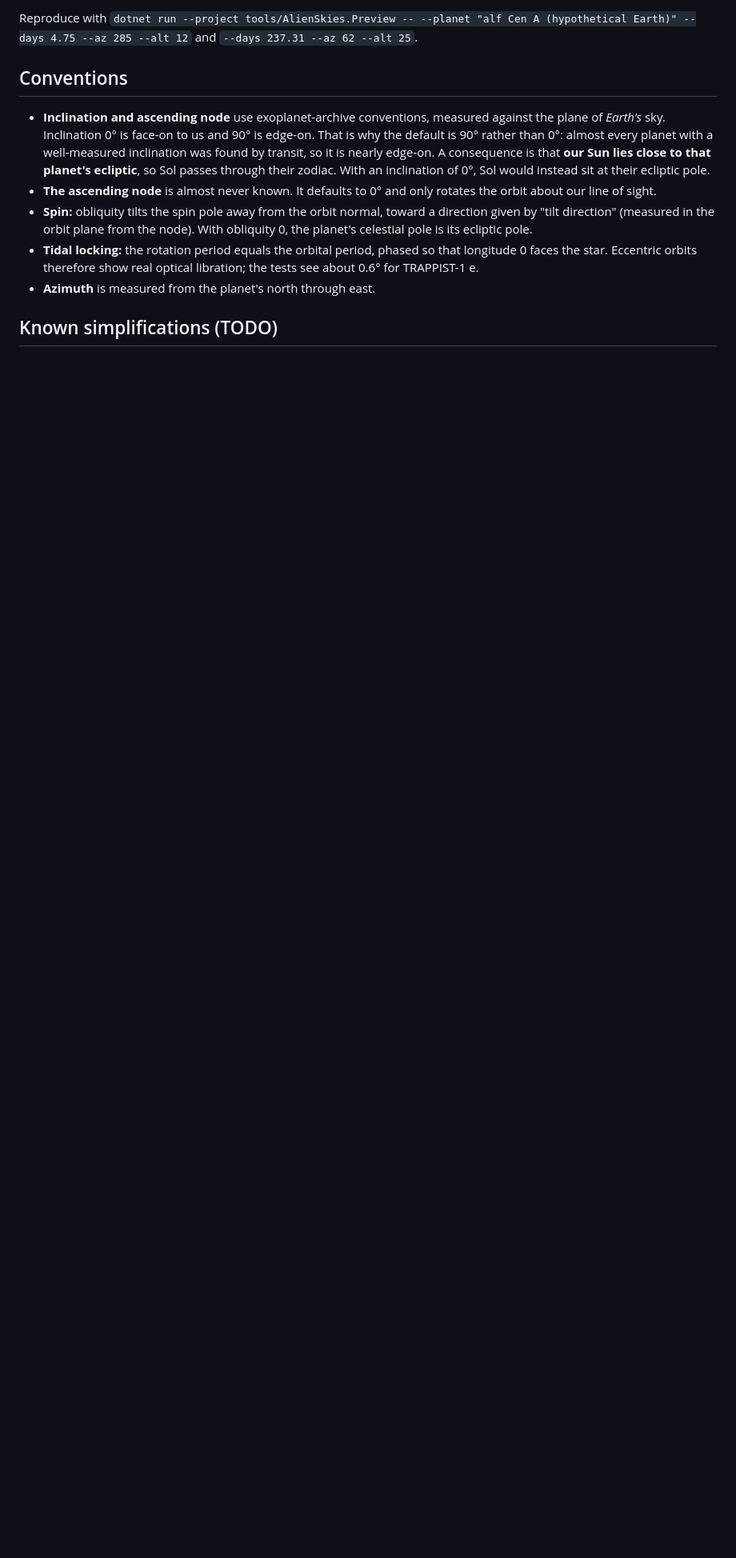
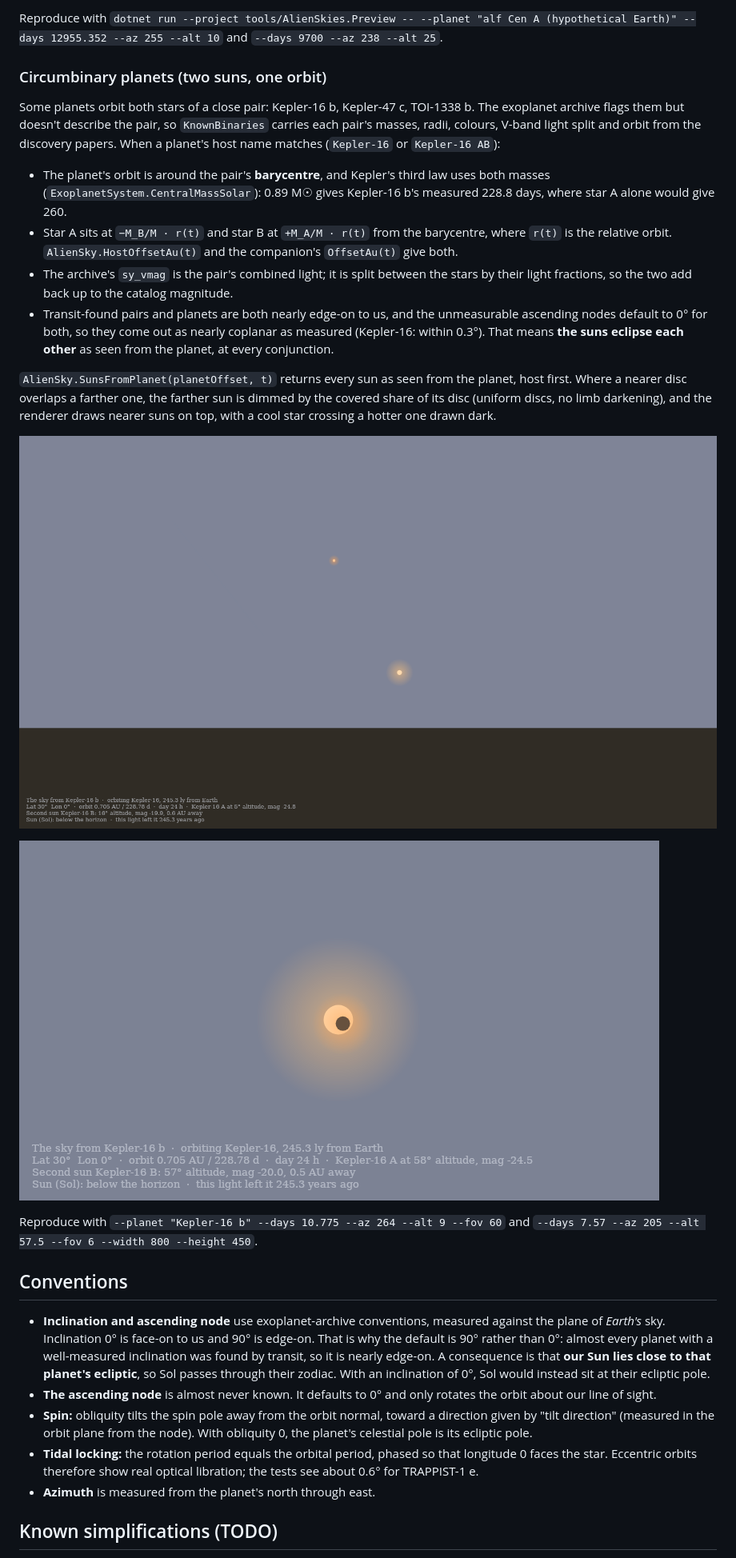
Before and after one commit to ctdltd/AlienSkies, a Markdown page: docs/DESIGN.md, the part around one of its changes. Shown at 80% size. Rendered like a GitHub page; pictures changed too: docs/images/kepler16-double-sunset.png (added), docs/images/kepler16-eclipse.png (added); blank space fills up the shorter version.

```diff
--- a/docs/DESIGN.md
+++ b/docs/DESIGN.md
@@ -50,5 +52,22 @@ From the α Cen A sample, Toliman (α Cen B) sits about 24 AU away at magnitude
 
-Reproduce with `dotnet run --project tools/AlienSkies.Preview -- --planet "alf Cen A (hypothetical Earth)" --days 4.75 --az 285 --alt 12` and `--days 237.31 --az 62 --alt 25`.
+Reproduce with `dotnet run --project tools/AlienSkies.Preview -- --planet "alf Cen A (hypothetical Earth)" --days 12955.352 --az 255 --alt 10` and `--days 9700 --az 238 --alt 25`.
+
+### Circumbinary planets (two suns, one orbit)
+
+Some planets orbit both stars of a close pair: Kepler-16 b, Kepler-47 c, TOI-1338 b. The exoplanet archive flags them but doesn't describe the pair, so `KnownBinaries` carries each pair's masses, radii, colours, V-band light split and orbit from the discovery papers. When a planet's host name matches (`Kepler-16` or `Kepler-16 AB`):
+
+* The planet's orbit is around the pair's **barycentre**, and Kepler's third law uses both masses (`ExoplanetSystem.CentralMassSolar`): 0.89 M☉ gives Kepler-16 b's measured 228.8 days, where star A alone would give 260.
+* Star A sits at `−M_B/M · r(t)` and star B at `+M_A/M · r(t)` from the barycentre, where `r(t)` is the relative orbit. `AlienSky.HostOffsetAu(t)` and the companion's `OffsetAu(t)` give both.
+* The archive's `sy_vmag` is the pair's combined light; it is split between the stars by their light fractions, so the two add back up to the catalog magnitude.
+* Transit-found pairs and planets are both nearly edge-on to us, and the unmeasurable ascending nodes default to 0° for both, so they come out as nearly coplanar as measured (Kepler-16: within 0.3°). That means **the suns eclipse each other** as seen from the planet, at every conjunction.
+
+`AlienSky.SunsFromPlanet(planetOffset, t)` returns every sun as seen from the planet, host first. Where a nearer disc overlaps a farther one, the farther sun is dimmed by the covered share of its disc (uniform discs, no limb darkening), and the renderer draws nearer suns on top, with a cool star crossing a hotter one drawn dark.
+
+![Double sunset on Kepler-16 b](images/kepler16-double-sunset.png)
+
+![Kepler-16 B crossing the face of Kepler-16 A, seen from the planet](images/kepler16-eclipse.png)
+
+Reproduce with `--planet "Kepler-16 b" --days 10.775 --az 264 --alt 9 --fov 60` and `--days 7.57 --az 205 --alt 57.5 --fov 6 --width 800 --height 450`.
 
 ## Conventions
 
```
Also changed, not shown: other parts of docs/DESIGN.md (+13 -10 lines), README.md (+1 -0 lines), docs/images/alpha-cen-toliman-night.png, docs/images/alpha-cen-two-suns.png, 13 other files.
